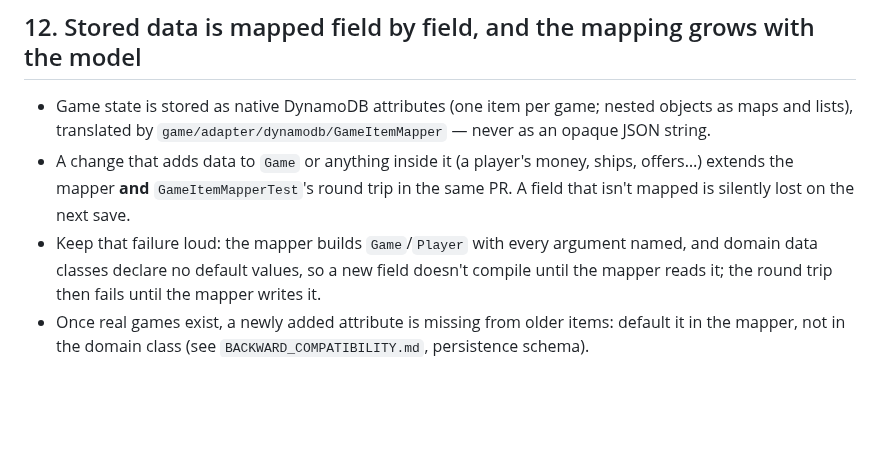
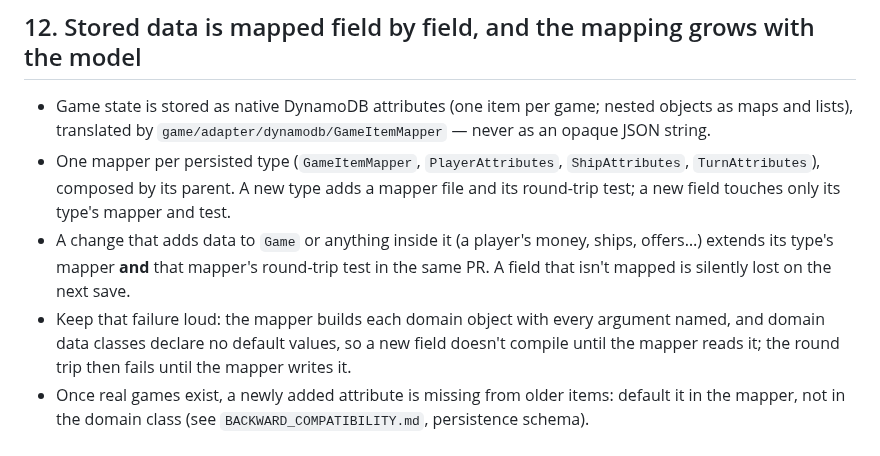
Before and after one commit to quayal/star-trader, a Markdown page: .ai/engineering-standards.md, the part around the change. Rendered like a GitHub page; blank space fills up the shorter version.

Commit message:
docs(standards): one mapper per persisted type (section 12)
Co-Authored-By: Claude Sonnet 5.5 <noreply@anthropic.com>

```diff
--- a/.ai/engineering-standards.md
+++ b/.ai/engineering-standards.md
@@ -124,10 +124,13 @@ working solution, say so and ask rather than silently defaulting to "the proper
 
 - Game state is stored as native DynamoDB attributes (one item per game; nested objects as maps and
   lists), translated by `game/adapter/dynamodb/GameItemMapper` — never as an opaque JSON string.
-- A change that adds data to `Game` or anything inside it (a player's money, ships, offers…) extends the
-  mapper **and** `GameItemMapperTest`'s round trip in the same PR. A field that isn't mapped is silently
+- One mapper per persisted type (`GameItemMapper`, `PlayerAttributes`, `ShipAttributes`, `TurnAttributes`),
+  composed by its parent. A new type adds a mapper file and its round-trip test; a new field touches only
+  its type's mapper and test.
+- A change that adds data to `Game` or anything inside it (a player's money, ships, offers…) extends its
+  type's mapper **and** that mapper's round-trip test in the same PR. A field that isn't mapped is silently
   lost on the next save.
-- Keep that failure loud: the mapper builds `Game`/`Player` with every argument named, and domain data
+- Keep that failure loud: the mapper builds each domain object with every argument named, and domain data
   classes declare no default values, so a new field doesn't compile until the mapper reads it; the round
   trip then fails until the mapper writes it.
 - Once real games exist, a newly added attribute is missing from older items: default it in the mapper,
```
